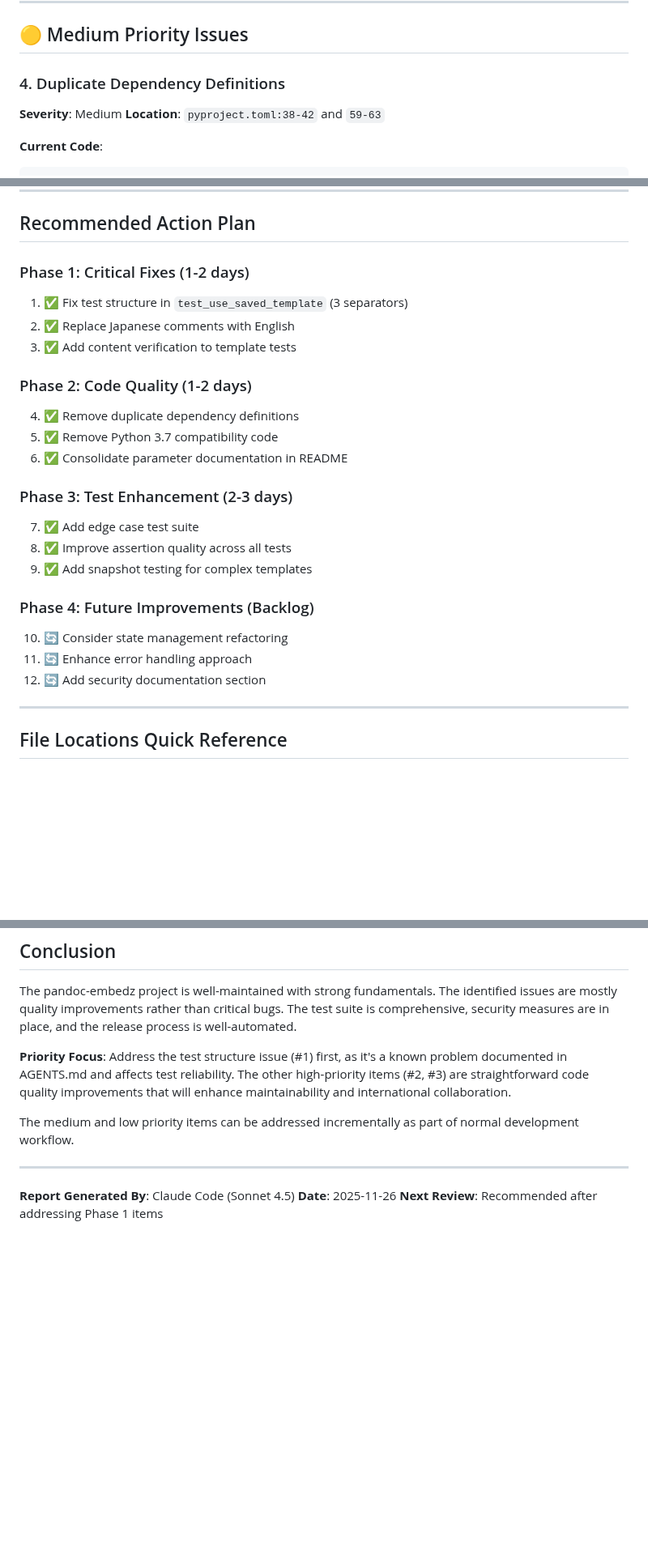
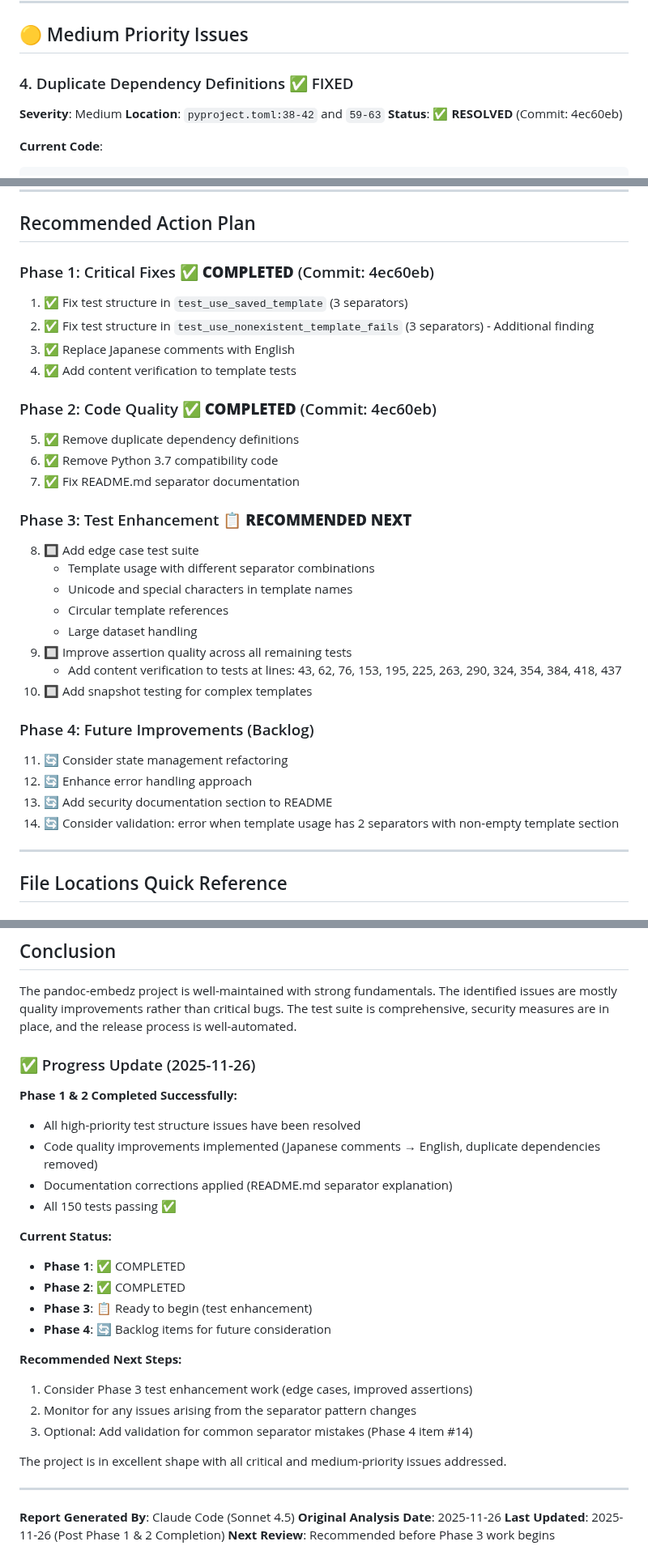
Before and after one commit to tecolicom/pandoc-embedz, a Markdown page: CODE_ANALYSIS.md, 3 parts joined by grey strips. Shown at 81% size. Rendered like a GitHub page; blank space fills up the shorter version.

Commit message:
Update CODE_ANALYSIS.md with Phase 1 & 2 completion status
- Add Update Log section documenting completed items
- Mark all Phase 1 items as COMPLETED (commit 4ec60eb)
- Mark all Phase 2 items as COMPLETED
- Update individual issue statuses with resolution details
- Add additional insights discovered during implementation
- Update Recommended Action Plan with current status
- Revise Conclusion with progress update and next steps

All high and medium priority issues have been successfully addressed.
150 tests passing.

🤖 Generated with Claude Code

Co-Authored-By: Claude <noreply@anthropic.com>

````diff
--- a/CODE_ANALYSIS.md
+++ b/CODE_ANALYSIS.md
@@ -143,10 +170,11 @@ assert 'Ford' in markdown
 
 ## 🟡 Medium Priority Issues
 
-### 4. Duplicate Dependency Definitions
+### 4. Duplicate Dependency Definitions ✅ FIXED
 
 **Severity**: Medium
 **Location**: `pyproject.toml:38-42` and `59-63`
+**Status**: ✅ **RESOLVED** (Commit: 4ec60eb)
 
 **Current Code**:
 ```toml
@@ -394,25 +424,32 @@ The following areas show excellent implementation and no action is needed:
 
 ## Recommended Action Plan
 
-### Phase 1: Critical Fixes (1-2 days)
+### Phase 1: Critical Fixes ✅ **COMPLETED** (Commit: 4ec60eb)
 1. ✅ Fix test structure in `test_use_saved_template` (3 separators)
-2. ✅ Replace Japanese comments with English
-3. ✅ Add content verification to template tests
+2. ✅ Fix test structure in `test_use_nonexistent_template_fails` (3 separators) - Additional finding
+3. ✅ Replace Japanese comments with English
+4. ✅ Add content verification to template tests
 
-### Phase 2: Code Quality (1-2 days)
-4. ✅ Remove duplicate dependency definitions
-5. ✅ Remove Python 3.7 compatibility code
-6. ✅ Consolidate parameter documentation in README
+### Phase 2: Code Quality ✅ **COMPLETED** (Commit: 4ec60eb)
+5. ✅ Remove duplicate dependency definitions
+6. ✅ Remove Python 3.7 compatibility code
+7. ✅ Fix README.md separator documentation
 
-### Phase 3: Test Enhancement (2-3 days)
-7. ✅ Add edge case test suite
-8. ✅ Improve assertion quality across all tests
-9. ✅ Add snapshot testing for complex templates
+### Phase 3: Test Enhancement 📋 **RECOMMENDED NEXT**
+8. 🔲 Add edge case test suite
+   - Template usage with different separator combinations
+   - Unicode and special characters in template names
+   - Circular template references
+   - Large dataset handling
+9. 🔲 Improve assertion quality across all remaining tests
+   - Add content verification to tests at lines: 43, 62, 76, 153, 195, 225, 263, 290, 324, 354, 384, 418, 437
+10. 🔲 Add snapshot testing for complex templates
 
 ### Phase 4: Future Improvements (Backlog)
-10. 🔄 Consider state management refactoring
-11. 🔄 Enhance error handling approach
-12. 🔄 Add security documentation section
+11. 🔄 Consider state management refactoring
+12. 🔄 Enhance error handling approach
+13. 🔄 Add security documentation section to README
+14. 🔄 Consider validation: error when template usage has 2 separators with non-empty template section
 
 ---
 
@@ -445,12 +482,30 @@ README.md                           # Missing security section
 
 The pandoc-embedz project is well-maintained with strong fundamentals. The identified issues are mostly quality improvements rather than critical bugs. The test suite is comprehensive, security measures are in place, and the release process is well-automated.
 
-**Priority Focus**: Address the test structure issue (#1) first, as it's a known problem documented in AGENTS.md and affects test reliability. The other high-priority items (#2, #3) are straightforward code quality improvements that will enhance maintainability and international collaboration.
+### ✅ Progress Update (2025-11-26)
 
-The medium and low priority items can be addressed incrementally as part of normal development workflow.
+**Phase 1 & 2 Completed Successfully:**
+- All high-priority test structure issues have been resolved
+- Code quality improvements implemented (Japanese comments → English, duplicate dependencies removed)
+- Documentation corrections applied (README.md separator explanation)
+- All 150 tests passing ✅
+
+**Current Status:**
+- **Phase 1**: ✅ COMPLETED
+- **Phase 2**: ✅ COMPLETED
+- **Phase 3**: 📋 Ready to begin (test enhancement)
+- **Phase 4**: 🔄 Backlog items for future consideration
+
+**Recommended Next Steps:**
+1. Consider Phase 3 test enhancement work (edge cases, improved assertions)
+2. Monitor for any issues arising from the separator pattern changes
+3. Optional: Add validation for common separator mistakes (Phase 4 item #14)
+
+The project is in excellent shape with all critical and medium-priority issues addressed.
 
 ---
 
 **Report Generated By**: Claude Code (Sonnet 4.5)
-**Date**: 2025-11-26
-**Next Review**: Recommended after addressing Phase 1 items
+**Original Analysis Date**: 2025-11-26
+**Last Updated**: 2025-11-26 (Post Phase 1 & 2 Completion)
+**Next Review**: Recommended before Phase 3 work begins
````
Also changed, not shown: other parts of CODE_ANALYSIS.md (+35 -6 lines).
